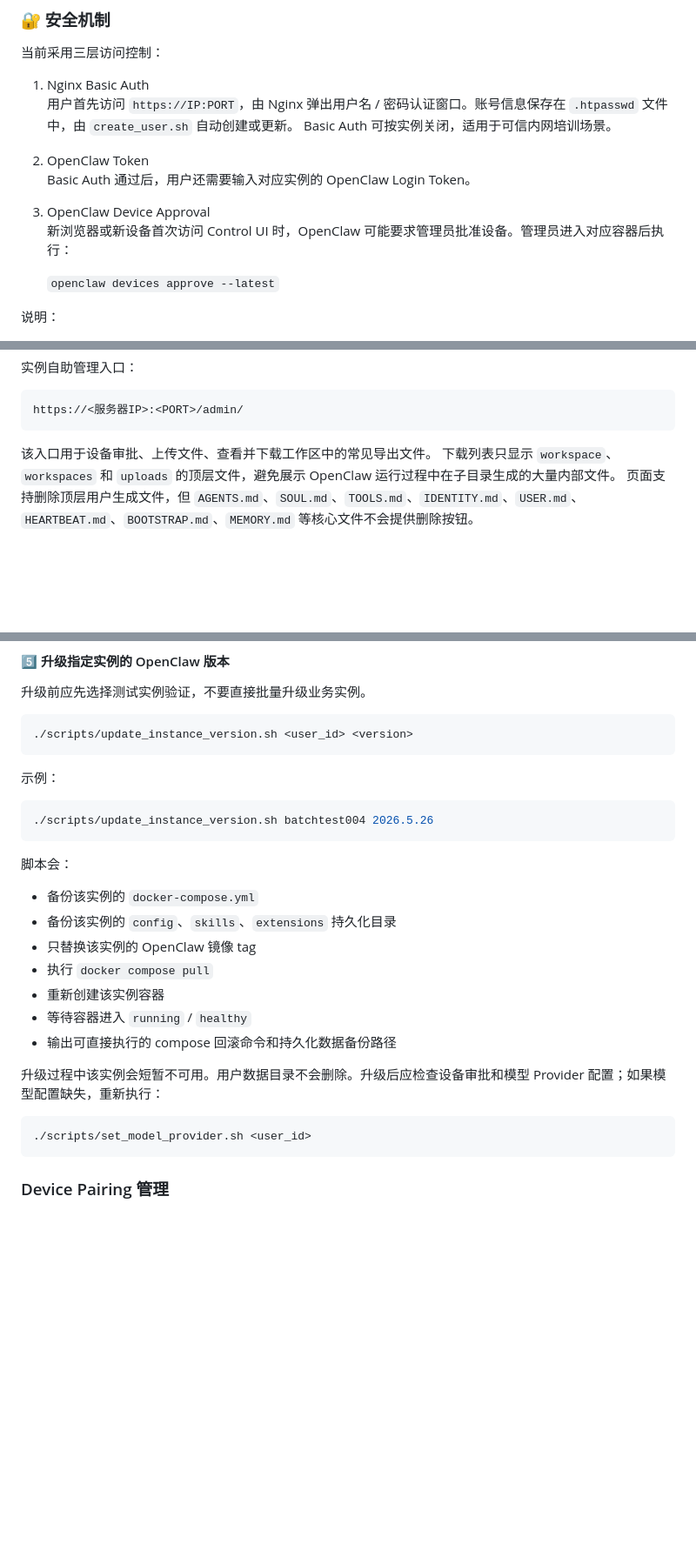
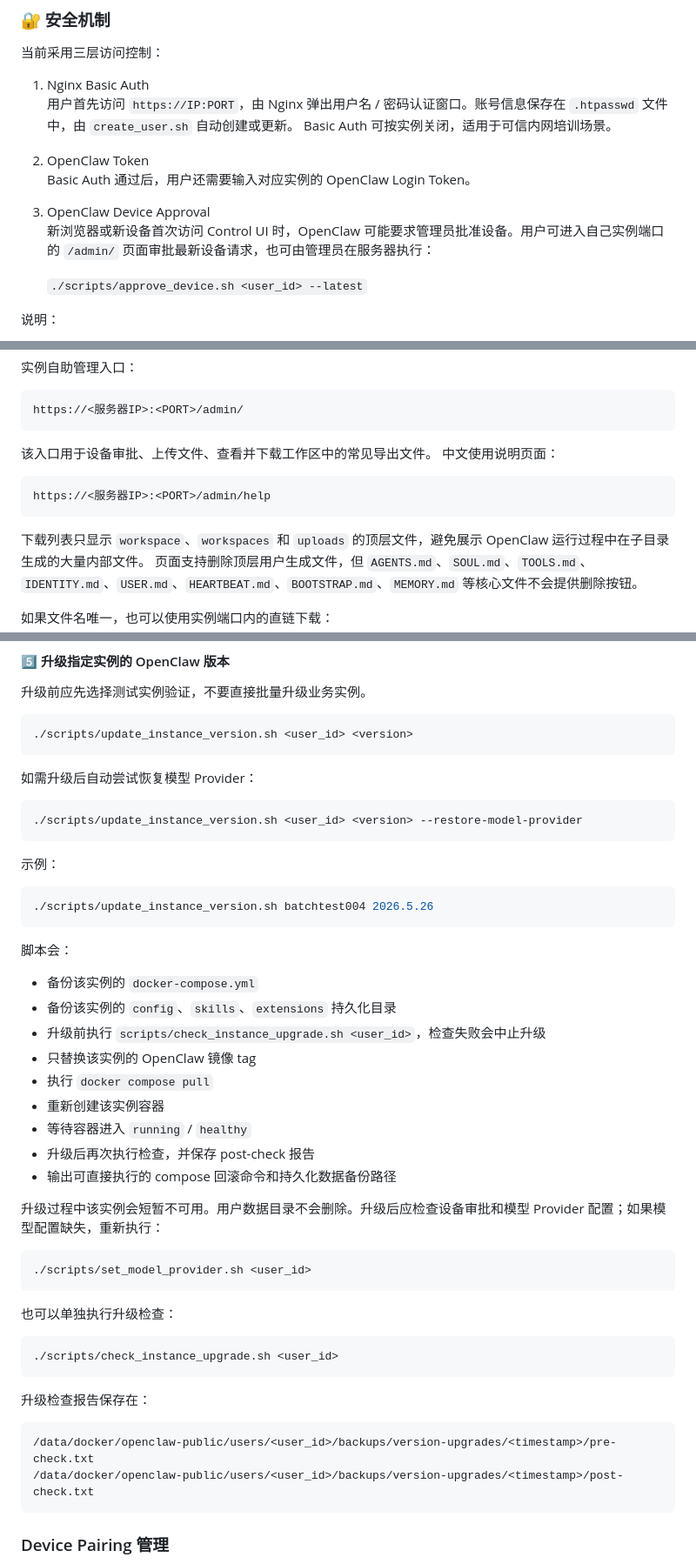
Before and after one commit to yipwingtim/openclaw-manager, a Markdown page: README.md, 3 parts joined by grey strips. Shown at 87% size. Rendered like a GitHub page; blank space fills up the shorter version.

Commit message:
docs: update manager web and instance admin guide，更新 manager web 和实例自助管理文档

````diff
--- a/README.md
+++ b/README.md
@@ -77,9 +78,9 @@ userB → https://IP:30001 → nginx → openclaw_userB:18789
    Basic Auth 通过后，用户还需要输入对应实例的 OpenClaw Login Token。
 
 3. OpenClaw Device Approval
-   新浏览器或新设备首次访问 Control UI 时，OpenClaw 可能要求管理员批准设备。管理员进入对应容器后执行：
+   新浏览器或新设备首次访问 Control UI 时，OpenClaw 可能要求管理员批准设备。用户可进入自己实例端口的 `/admin/` 页面审批最新设备请求，也可由管理员在服务器执行：
 
-   `openclaw devices approve --latest`
+   `./scripts/approve_device.sh <user_id> --latest`
 
 说明：
 
@@ -297,6 +298,12 @@ https://<服务器IP>:<PORT>/admin/
 ```
 
 该入口用于设备审批、上传文件、查看并下载工作区中的常见导出文件。
+中文使用说明页面：
+
+```text
+https://<服务器IP>:<PORT>/admin/help
+```
+
 下载列表只显示 `workspace`、`workspaces` 和 `uploads` 的顶层文件，避免展示 OpenClaw 运行过程中在子目录生成的大量内部文件。
 页面支持删除顶层用户生成文件，但 `AGENTS.md`、`SOUL.md`、`TOOLS.md`、`IDENTITY.md`、`USER.md`、`HEARTBEAT.md`、`BOOTSTRAP.md`、`MEMORY.md` 等核心文件不会提供删除按钮。
 
@@ -554,6 +562,12 @@ docker exec -it openclaw_<user_id> openclaw devices approve <requestId>
 ./scripts/update_instance_version.sh <user_id> <version>
 ```
 
+如需升级后自动尝试恢复模型 Provider：
+
+```bash
+./scripts/update_instance_version.sh <user_id> <version> --restore-model-provider
+```
+
 示例：
 
 ```bash
@@ -564,16 +578,31 @@ docker exec -it openclaw_<user_id> openclaw devices approve <requestId>
 
 - 备份该实例的 `docker-compose.yml`
 - 备份该实例的 `config`、`skills`、`extensions` 持久化目录
+- 升级前执行 `scripts/check_instance_upgrade.sh <user_id>`，检查失败会中止升级
 - 只替换该实例的 OpenClaw 镜像 tag
 - 执行 `docker compose pull`
 - 重新创建该实例容器
 - 等待容器进入 `running` / `healthy`
+- 升级后再次执行检查，并保存 post-check 报告
 - 输出可直接执行的 compose 回滚命令和持久化数据备份路径
 
 升级过程中该实例会短暂不可用。用户数据目录不会删除。升级后应检查设备审批和模型 Provider 配置；如果模型配置缺失，重新执行：
 
 ```bash
 ./scripts/set_model_provider.sh <user_id>
+```
+
+也可以单独执行升级检查：
+
+```bash
+./scripts/check_instance_upgrade.sh <user_id>
+```
+
+升级检查报告保存在：
+
+```text
+/data/docker/openclaw-public/users/<user_id>/backups/version-upgrades/<timestamp>/pre-check.txt
+/data/docker/openclaw-public/users/<user_id>/backups/version-upgrades/<timestamp>/post-check.txt
 ```
 
 
````
Also changed, not shown: other parts of README.md (+20 -1 lines), docs/user-self-service-panel.md (+32 -0 lines).
